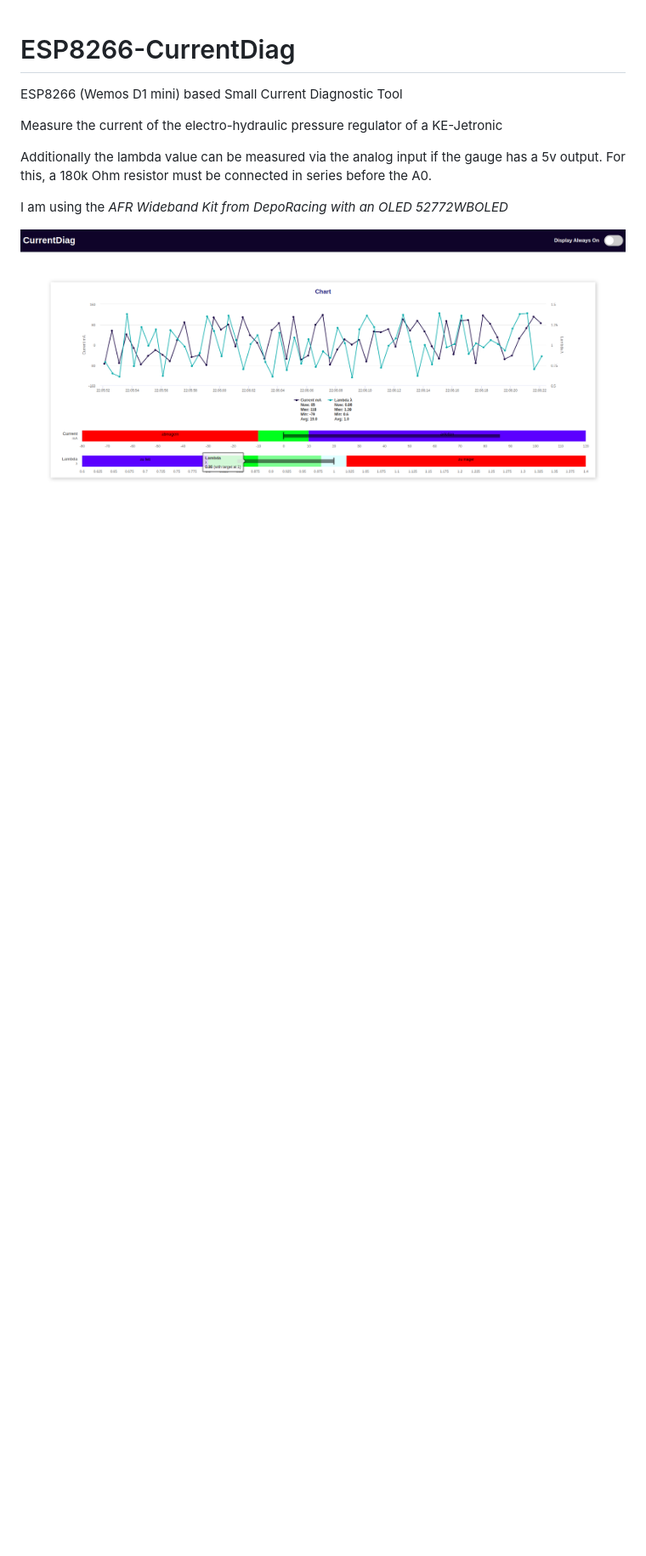
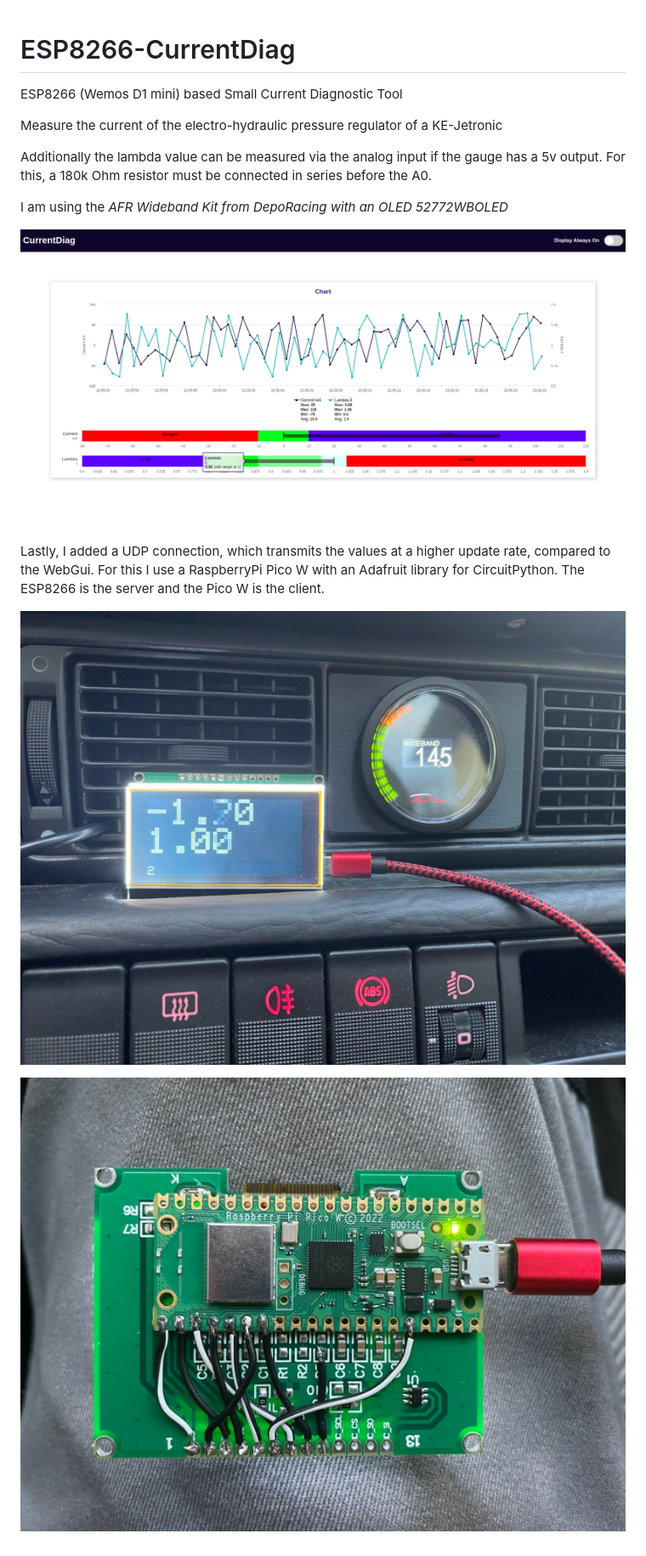
Before and after one commit to Metaln00b/ESP8266-CurrentDiag, a Markdown page: README.md, the part around the change. Shown: that part at 85% size. Rendered like a GitHub page; pictures changed too: screenshots/picoWBack.jpg (added), screenshots/picoWFront.jpg (added); blank space fills up the shorter version.

```diff
--- a/README.md
+++ b/README.md
@@ -7,4 +7,10 @@ Additionally the lambda value can be measured via the analog input if the gauge
 
 I am using the *AFR Wideband Kit from DepoRacing with an OLED 52772WBOLED*
 
-![alt text](screenshots/currentDiag.png)
+![Web GUI](screenshots/currentDiag.png)
+
+Lastly, I added a UDP connection, which transmits the values at a higher update rate, compared to the WebGui. For this I use a RaspberryPi Pico W with an Adafruit library for CircuitPython. The ESP8266 is the server and the Pico W is the client.
+
+![Pico W UDP Front](screenshots/picoWFront.jpg)
+
+![Pico W UDP Back](screenshots/picoWBack.jpg)
```
